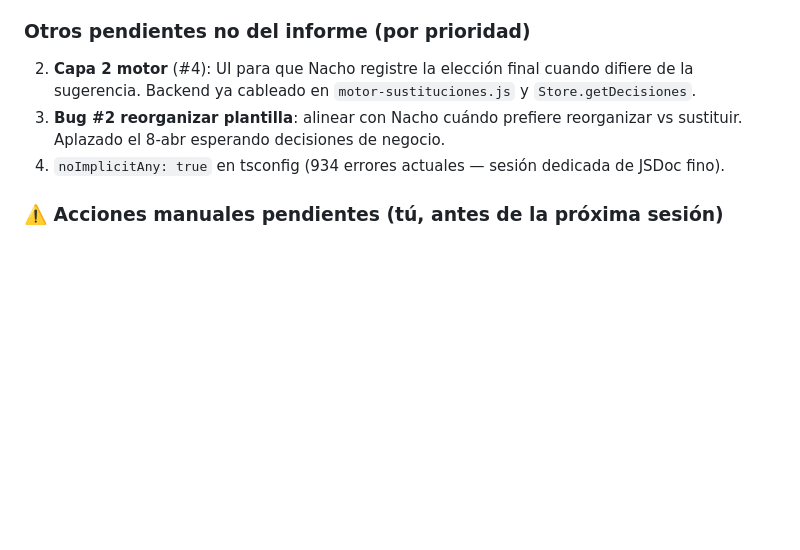
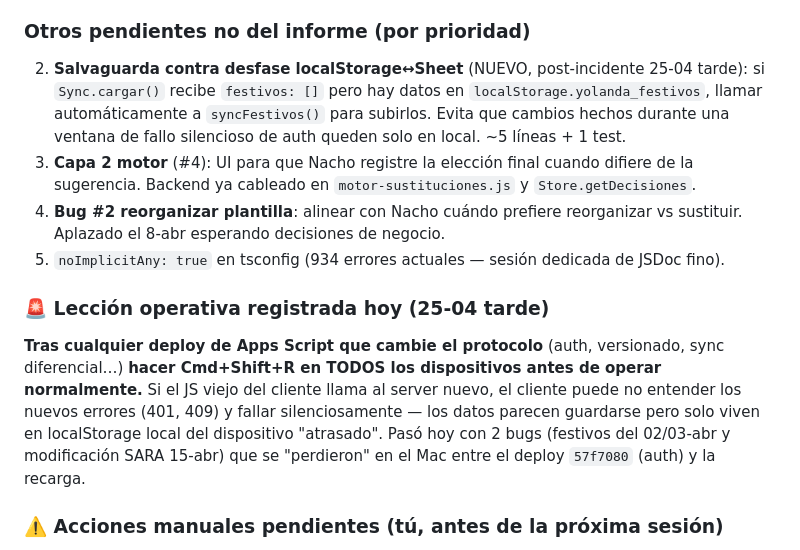
Before and after one commit to KIRA-MARKET/panel-tiendas, a Markdown page: CLAUDE.md, the part around the change. Rendered like a GitHub page; blank space fills up the shorter version.

Commit message:
CLAUDE.md: registrar incidente post-deploy auth + lección operativa
Tras el deploy de auth (commit 57f7080) hubo una ventana en que el
Mac corría JS viejo (sin token) contra el server nuevo (que devolvía
401). El JS viejo no entendía el 401 → todos los Sync.guardar fallaban
silenciosamente. Resultado: festivos del 02/03-abr y la modificación
de SARA del 15-abr se quedaron solo en el localStorage del Mac, no
llegaron a Sheets. El móvil al cargar limpio veía arrays vacíos.

Resuelto en sesión: forzar recarga del Mac + reejecutar manualmente
Sync.syncFestivos() y "Quitar modificación" desde la UI.

Anotado:
- Pendiente nuevo (no del informe): salvaguarda en Sync.cargar() para
  detectar el desfase localStorage↔Sheet en festivos y resyncar.
- Lección operativa: tras un deploy de Apps Script con cambio de
  protocolo, Cmd+Shift+R en TODOS los dispositivos antes de operar.

```diff
--- a/CLAUDE.md
+++ b/CLAUDE.md
@@ -134,9 +134,13 @@ Las **33 reglas validadas con Nacho** viven en tres sitios — mantenerlos sincr
 1. **#15 · Service Worker + IndexedDB para offline** (~1.5–2h). Fase A: SW cachea HTML/CSS/JS. Fase B: IndexedDB persiste snapshot del Store para arranque inmediato sin red. Fase C: cola de escrituras offline + drenaje al volver online (compleja por el versionado optimista).
 
 ### Otros pendientes no del informe (por prioridad)
-2. **Capa 2 motor** (#4): UI para que Nacho registre la elección final cuando difiere de la sugerencia. Backend ya cableado en `motor-sustituciones.js` y `Store.getDecisiones`.
-3. **Bug #2 reorganizar plantilla**: alinear con Nacho cuándo prefiere reorganizar vs sustituir. Aplazado el 8-abr esperando decisiones de negocio.
-4. `noImplicitAny: true` en tsconfig (934 errores actuales — sesión dedicada de JSDoc fino).
+2. **Salvaguarda contra desfase localStorage↔Sheet** (NUEVO, post-incidente 25-04 tarde): si `Sync.cargar()` recibe `festivos: []` pero hay datos en `localStorage.yolanda_festivos`, llamar automáticamente a `syncFestivos()` para subirlos. Evita que cambios hechos durante una ventana de fallo silencioso de auth queden solo en local. ~5 líneas + 1 test.
+3. **Capa 2 motor** (#4): UI para que Nacho registre la elección final cuando difiere de la sugerencia. Backend ya cableado en `motor-sustituciones.js` y `Store.getDecisiones`.
+4. **Bug #2 reorganizar plantilla**: alinear con Nacho cuándo prefiere reorganizar vs sustituir. Aplazado el 8-abr esperando decisiones de negocio.
+5. `noImplicitAny: true` en tsconfig (934 errores actuales — sesión dedicada de JSDoc fino).
+
+### 🚨 Lección operativa registrada hoy (25-04 tarde)
+**Tras cualquier deploy de Apps Script que cambie el protocolo** (auth, versionado, sync diferencial…) **hacer Cmd+Shift+R en TODOS los dispositivos antes de operar normalmente.** Si el JS viejo del cliente llama al server nuevo, el cliente puede no entender los nuevos errores (401, 409) y fallar silenciosamente — los datos parecen guardarse pero solo viven en localStorage local del dispositivo "atrasado". Pasó hoy con 2 bugs (festivos del 02/03-abr y modificación SARA 15-abr) que se "perdieron" en el Mac entre el deploy `57f7080` (auth) y la recarga.
 
 ### ⚠️ Acciones manuales pendientes (tú, antes de la próxima sesión)
 1. **Activar la auth (1 minuto)** — meter el token en Apps Script Properties si no lo hiciste ya. Editor web → Project Settings → Script Properties → `API_TOKEN` = `1b3646165b5b7d8de6675ce9c812f39dff5f2cb9fbd35a66`.
```
